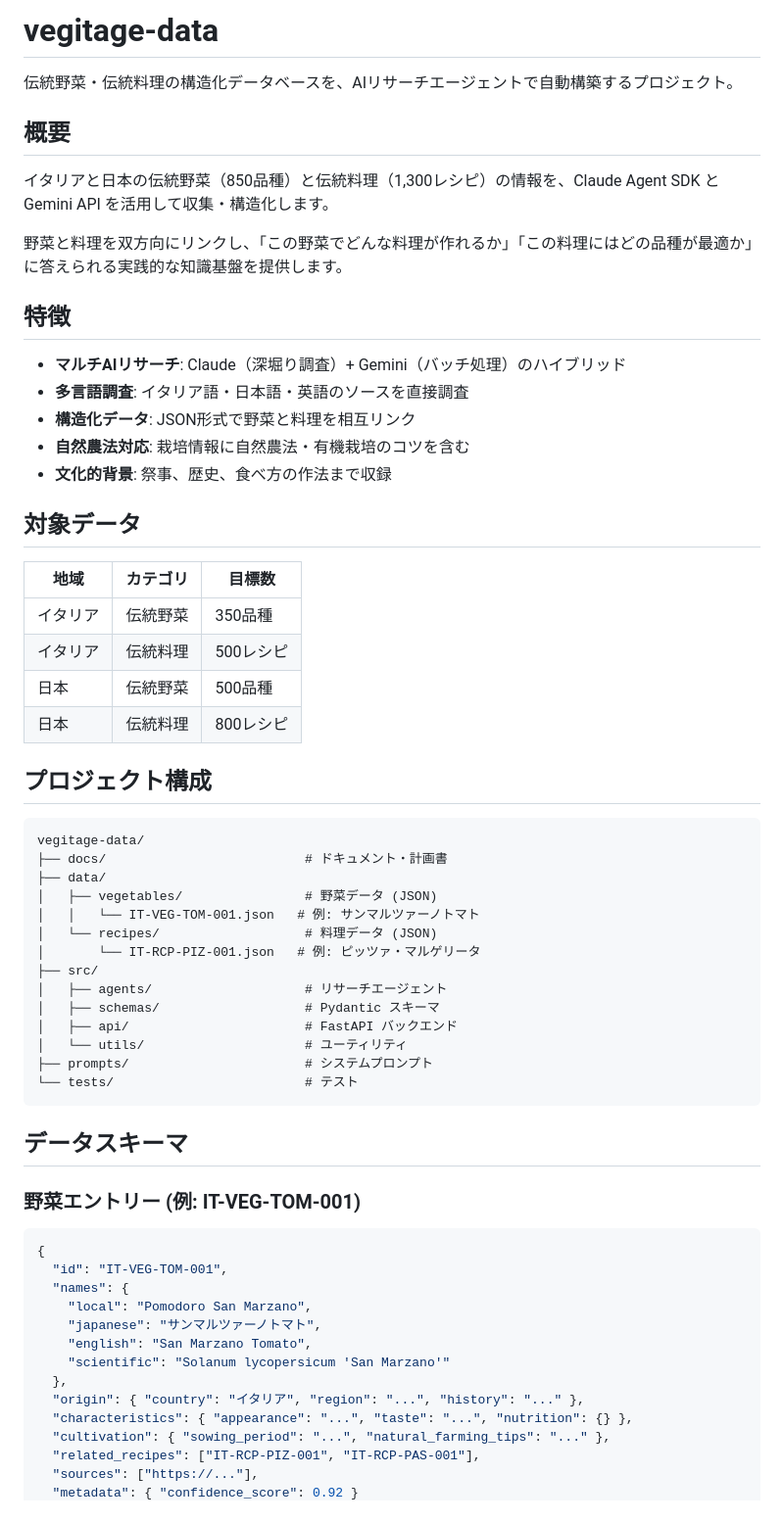
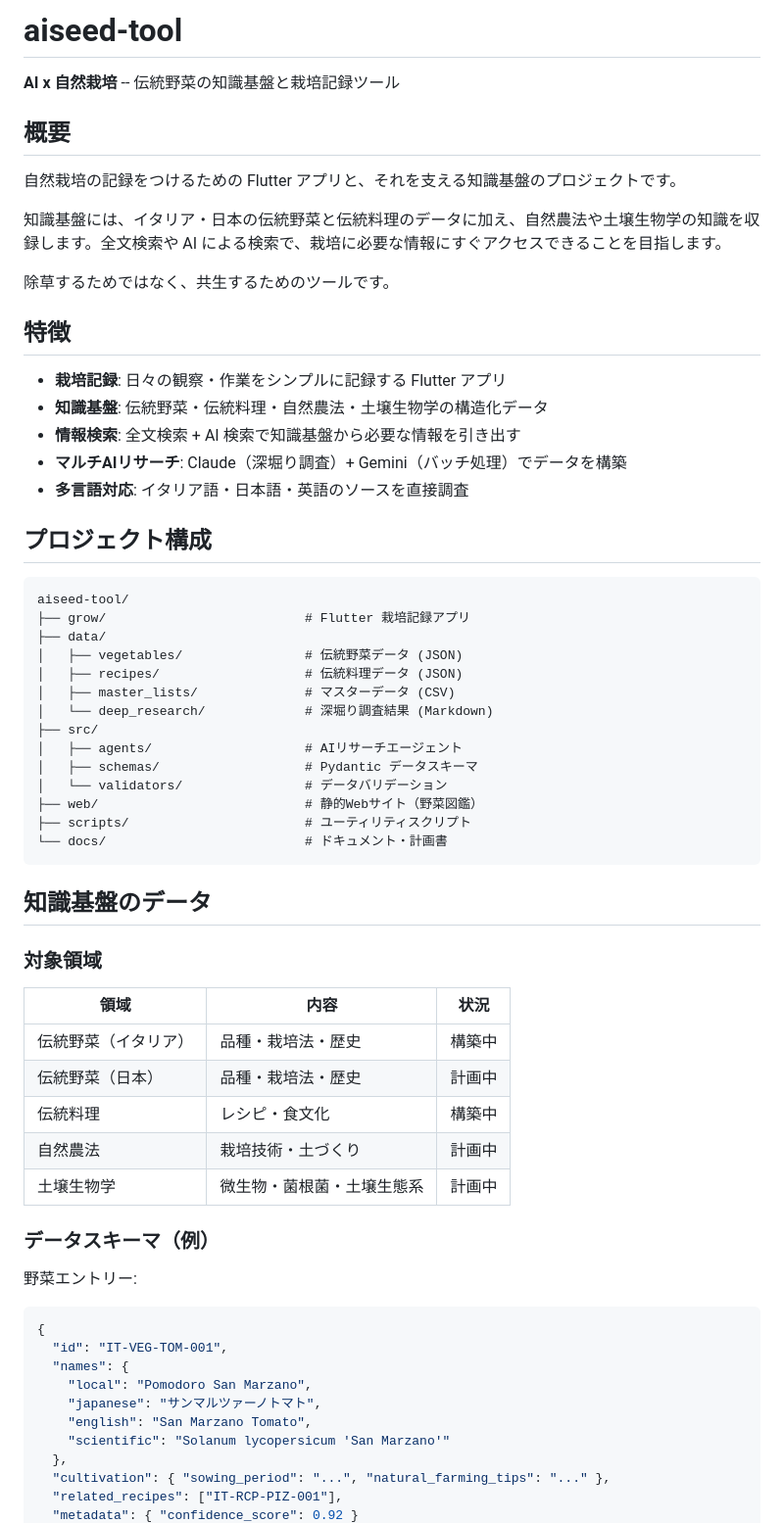
Before and after one commit to aiseed-dev/aiseed-tool, a Markdown page: README.md, the part around one of its changes. Shown at 98% size. Rendered like a GitHub page.

Commit message:
README: vegitage-dataからaiseed-toolへリブランド
伝統野菜辞典データプロジェクトから、AIと自然栽培の実践プロジェクトへ方向転換。
栽培記録Flutter アプリ(grow/)と知識基盤(自然農法・土壌生物学)を軸に再構成。

https://claude.ai/code/session_013hPaH3YDERpsVXAb2ahL7b

````diff
--- a/README.md
+++ b/README.md
@@ -1,52 +1,57 @@
-# vegitage-data
+# aiseed-tool
 
-伝統野菜・伝統料理の構造化データベースを、AIリサーチエージェントで自動構築するプロジェクト。
+**AI x 自然栽培** -- 伝統野菜の知識基盤と栽培記録ツール
 
 ## 概要
 
-イタリアと日本の伝統野菜（850品種）と伝統料理（1,300レシピ）の情報を、Claude Agent SDK と Gemini API を活用して収集・構造化します。
+自然栽培の記録をつけるための Flutter アプリと、それを支える知識基盤のプロジェクトです。
 
-野菜と料理を双方向にリンクし、「この野菜でどんな料理が作れるか」「この料理にはどの品種が最適か」に答えられる実践的な知識基盤を提供します。
+知識基盤には、イタリア・日本の伝統野菜と伝統料理のデータに加え、自然農法や土壌生物学の知識を収録します。全文検索や AI による検索で、栽培に必要な情報にすぐアクセスできることを目指します。
+
+除草するためではなく、共生するためのツールです。
 
 ## 特徴
 
-- **マルチAIリサーチ**: Claude（深堀り調査）+ Gemini（バッチ処理）のハイブリッド
-- **多言語調査**: イタリア語・日本語・英語のソースを直接調査
-- **構造化データ**: JSON形式で野菜と料理を相互リンク
-- **自然農法対応**: 栽培情報に自然農法・有機栽培のコツを含む
-- **文化的背景**: 祭事、歴史、食べ方の作法まで収録
-
-## 対象データ
-
-| 地域 | カテゴリ | 目標数 |
-|------|---------|--------|
-| イタリア | 伝統野菜 | 350品種 |
-| イタリア | 伝統料理 | 500レシピ |
-| 日本 | 伝統野菜 | 500品種 |
-| 日本 | 伝統料理 | 800レシピ |
+- **栽培記録**: 日々の観察・作業をシンプルに記録する Flutter アプリ
+- **知識基盤**: 伝統野菜・伝統料理・自然農法・土壌生物学の構造化データ
+- **情報検索**: 全文検索 + AI 検索で知識基盤から必要な情報を引き出す
+- **マルチAIリサーチ**: Claude（深堀り調査）+ Gemini（バッチ処理）でデータを構築
+- **多言語対応**: イタリア語・日本語・英語のソースを直接調査
 
 ## プロジェクト構成
 
 ```
-vegitage-data/
-├── docs/                          # ドキュメント・計画書
+aiseed-tool/
+├── grow/                          # Flutter 栽培記録アプリ
 ├── data/
-│   ├── vegetables/                # 野菜データ (JSON)
-│   │   └── IT-VEG-TOM-001.json   # 例: サンマルツァーノトマト
-│   └── recipes/                   # 料理データ (JSON)
-│       └── IT-RCP-PIZ-001.json   # 例: ピッツァ・マルゲリータ
+│   ├── vegetables/                # 伝統野菜データ (JSON)
+│   ├── recipes/                   # 伝統料理データ (JSON)
+│   ├── master_lists/              # マスターデータ (CSV)
+│   └── deep_research/             # 深堀り調査結果 (Markdown)
 ├── src/
-│   ├── agents/                    # リサーチエージェント
-│   ├── schemas/                   # Pydantic スキーマ
-│   ├── api/                       # FastAPI バックエンド
-│   └── utils/                     # ユーティリティ
-├── prompts/                       # システムプロンプト
-└── tests/                         # テスト
+│   ├── agents/                    # AIリサーチエージェント
+│   ├── schemas/                   # Pydantic データスキーマ
+│   └── validators/                # データバリデーション
+├── web/                           # 静的Webサイト（野菜図鑑）
+├── scripts/                       # ユーティリティスクリプト
+└── docs/                          # ドキュメント・計画書
 ```
 
-## データスキーマ
+## 知識基盤のデータ
 
-### 野菜エントリー (例: IT-VEG-TOM-001)
+### 対象領域
+
+| 領域 | 内容 | 状況 |
+|------|------|------|
+| 伝統野菜（イタリア） | 品種・栽培法・歴史 | 構築中 |
+| 伝統野菜（日本） | 品種・栽培法・歴史 | 計画中 |
+| 伝統料理 | レシピ・食文化 | 構築中 |
+| 自然農法 | 栽培技術・土づくり | 計画中 |
+| 土壌生物学 | 微生物・菌根菌・土壌生態系 | 計画中 |
+
+### データスキーマ（例）
+
+野菜エントリー:
 
 ```json
 {
@@ -57,9 +62,6 @@ vegitage-data/
     "english": "San Marzano Tomato",
     "scientific": "Solanum lycopersicum 'San Marzano'"
   },
-  "origin": { "country": "イタリア", "region": "...", "history": "..." },
-  "characteristics": { "appearance": "...", "taste": "...", "nutrition": {} },
   "cultivation": { "sowing_period": "...", "natural_farming_tips": "..." },
-  "related_recipes": ["IT-RCP-PIZ-001", "IT-RCP-PAS-001"],
-  "sources": ["https://..."],
+  "related_recipes": ["IT-RCP-PIZ-001"],
   "metadata": { "confidence_score": 0.92 }
````
Also changed, not shown: other parts of README.md (+12 -61 lines).
